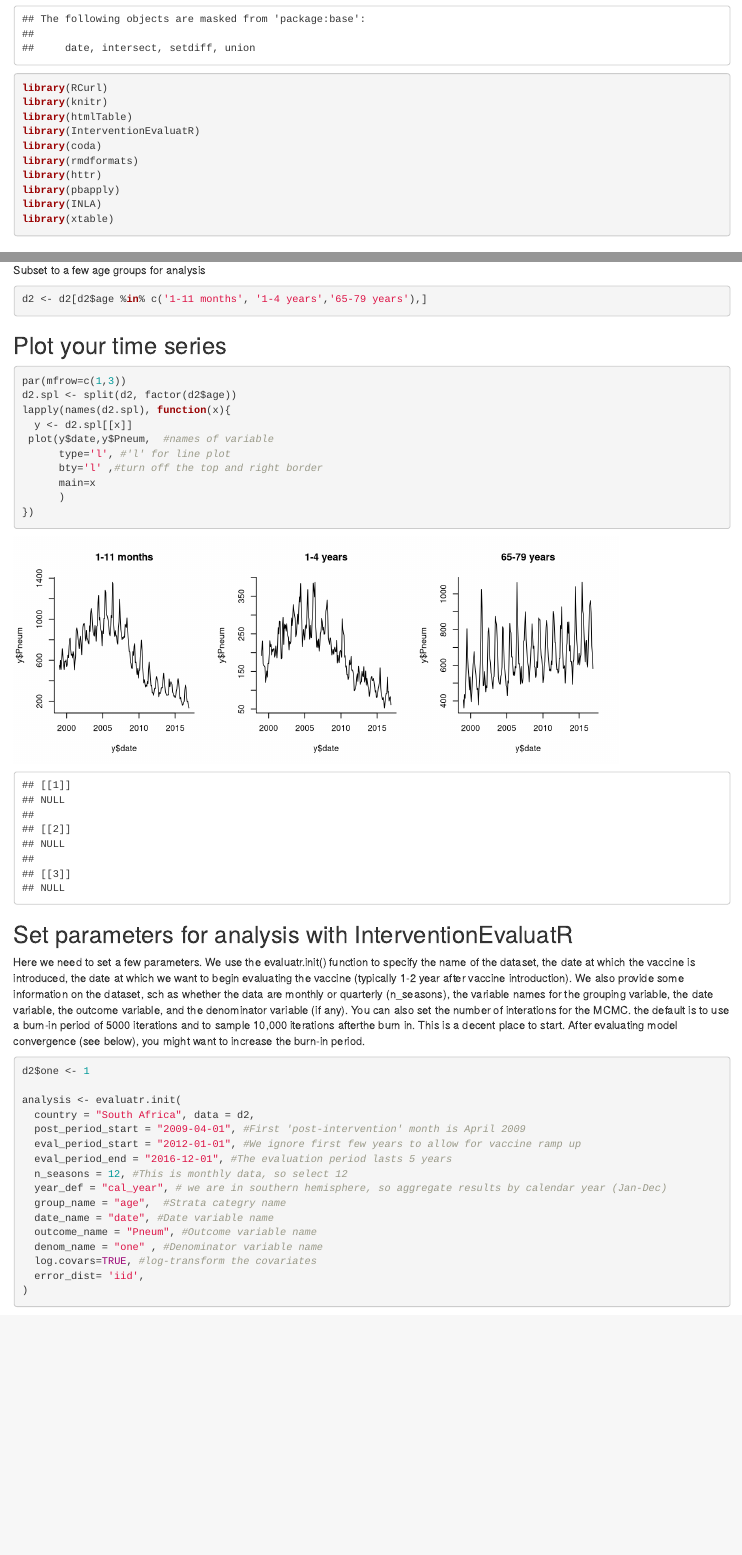
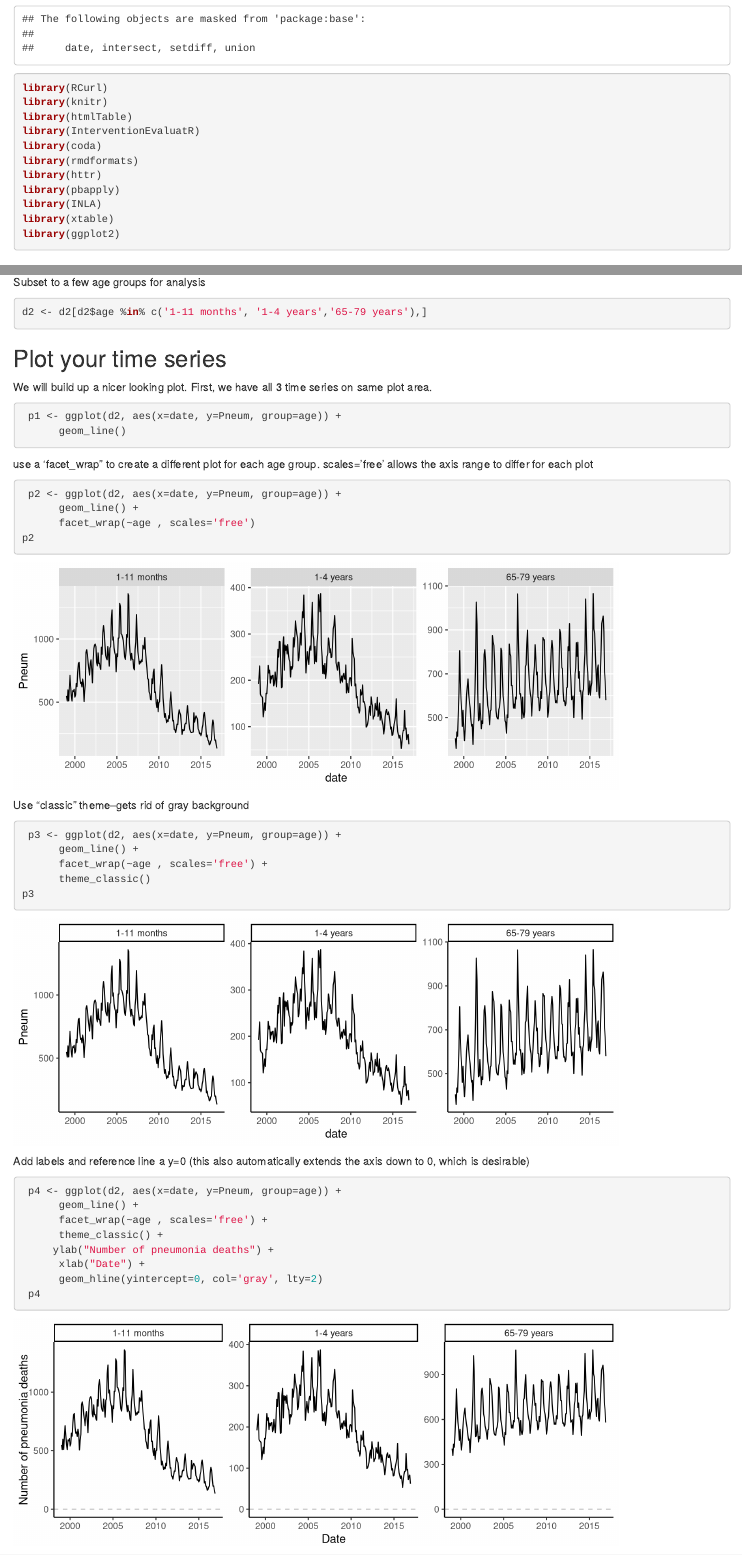
Before and after one commit to VaccineEvaluationWorkshop/Session-4-Synthetic-Controls, an R Markdown document (South-Africa-Example.Rmd): the page in a window 1100 px wide, from 370 px down, and a second part further down, joined at a grey line. Rendered offline with R 4.5, knitr and Pandoc, with nearby package versions; drawn as R Markdown's standard HTML page in place of the format the file asks for; some code elsewhere in the file could not run offline.

Commit message:
plotting example

````diff
--- a/South-Africa-Example.Rmd
+++ b/South-Africa-Example.Rmd
@@ -37,7 +37,7 @@ library(httr)
 library(pbapply)
 library(INLA)
 library(xtable)
-
+library(ggplot2)
 
 ```
 
@@ -130,20 +130,48 @@ d2 <- d2[d2$age %in% c('1-11 months', '1-4 years','65-79 years'),]
 
 
 ## Plot your time series
+We will build up a nicer looking plot. First, we have all 3 time series on same plot area.
 ```{r, fig.width=8, fig.height=3}
-par(mfrow=c(1,3))
-d2.spl <- split(d2, factor(d2$age))
-lapply(names(d2.spl), function(x){
-  y <- d2.spl[[x]]
- plot(y$date,y$Pneum,  #names of variable
-      type='l', #'l' for line plot
-      bty='l' ,#turn off the top and right border
-      main=x
-      )
-})
+
+ p1 <- ggplot(d2, aes(x=date, y=Pneum, group=age)) +
+      geom_line()
+
 ```
 
+use a 'facet_wrap" to create a different plot for each age group. scales='free' allows the axis range to differ for each plot
+```{r, fig.width=8, fig.height=3}
 
+ p2 <- ggplot(d2, aes(x=date, y=Pneum, group=age)) +
+      geom_line() +
+      facet_wrap(~age , scales='free')
+p2
+
+```
+Use "classic" theme--gets rid of gray background
+
+```{r, fig.width=8, fig.height=3}
+
+ p3 <- ggplot(d2, aes(x=date, y=Pneum, group=age)) +
+      geom_line() +
+      facet_wrap(~age , scales='free') +
+      theme_classic()
+p3
+
+```
+Add labels and reference line a y=0 (this also automatically extends the axis down to 0, which is desirable)
+
+```{r, fig.width=8, fig.height=3}
+
+ p4 <- ggplot(d2, aes(x=date, y=Pneum, group=age)) +
+      geom_line() +
+      facet_wrap(~age , scales='free') +
+      theme_classic() +
+     ylab("Number of pneumonia deaths") +
+      xlab("Date") +
+      geom_hline(yintercept=0, col='gray', lty=2)
+ p4
+
+```
 
 
 ## Set parameters for analysis with InterventionEvaluatR
````
